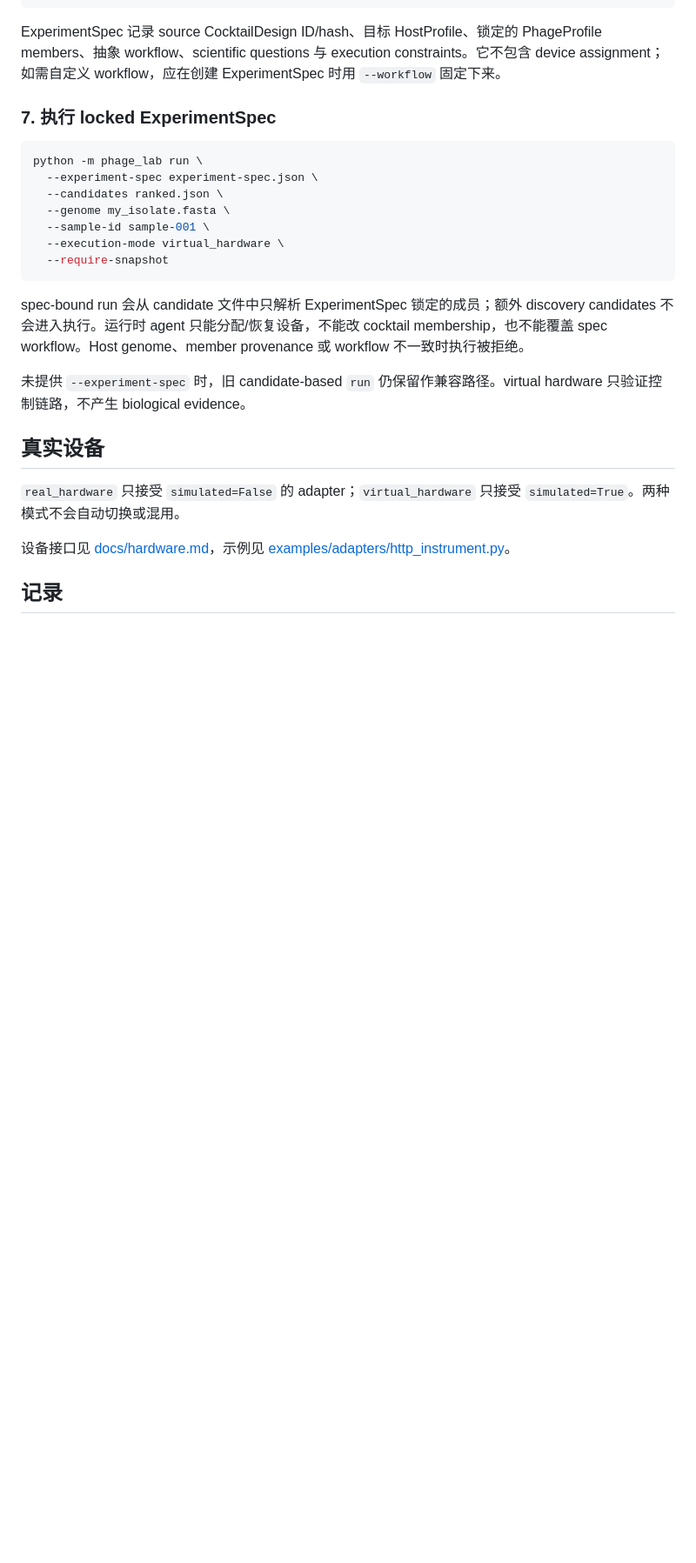
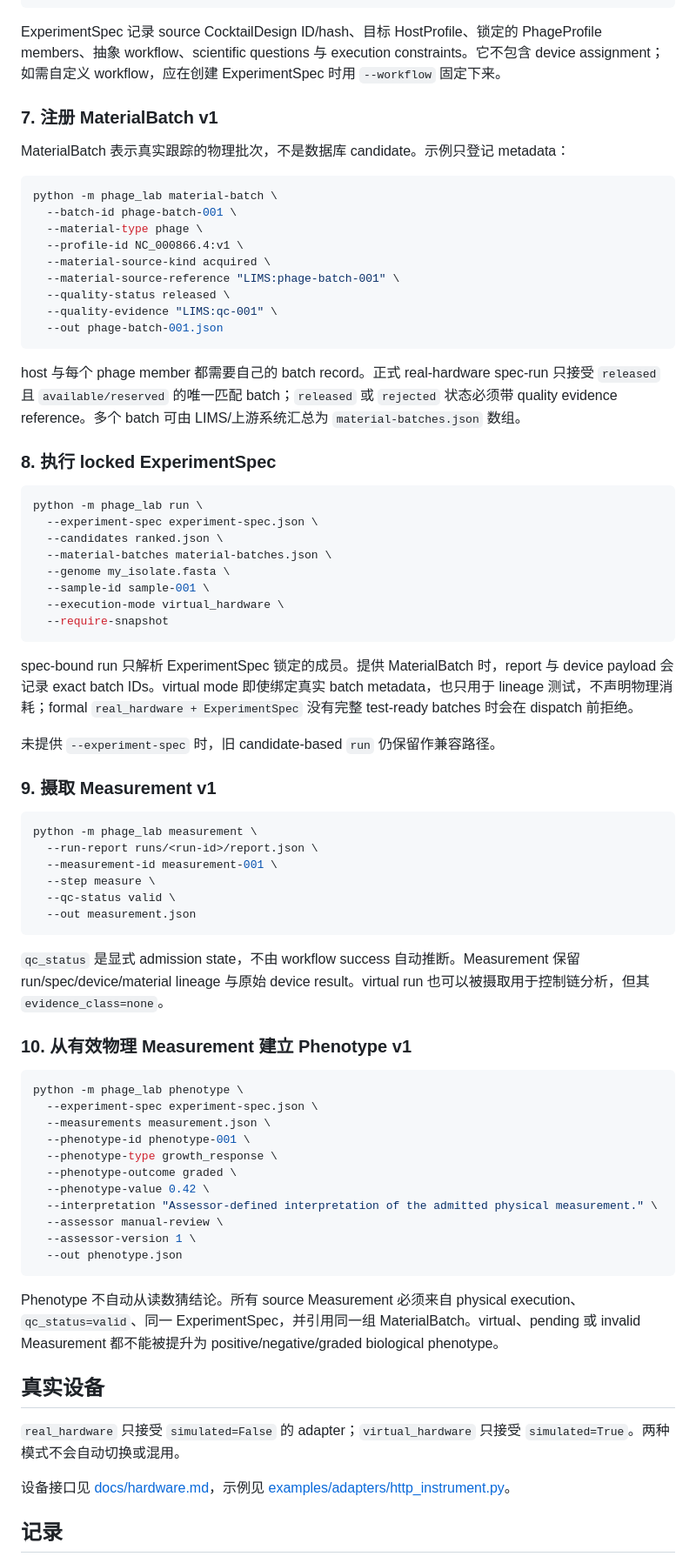
Before and after one commit to edgarcuth-web/self-driving-lab-for-phage-therapy, a Markdown page: README.md, the part around one of its changes. Shown at 87% size. Drawn GitHub-style; blank space fills up the shorter version.

Commit message:
Document material measurement and phenotype flow

````diff
--- a/README.md
+++ b/README.md
@@ -146,21 +150,71 @@ python -m phage_lab experiment-spec \
 
 ExperimentSpec 记录 source CocktailDesign ID/hash、目标 HostProfile、锁定的 PhageProfile members、抽象 workflow、scientific questions 与 execution constraints。它不包含 device assignment；如需自定义 workflow，应在创建 ExperimentSpec 时用 `--workflow` 固定下来。
 
-### 7. 执行 locked ExperimentSpec
+### 7. 注册 MaterialBatch v1
+
+MaterialBatch 表示真实跟踪的物理批次，不是数据库 candidate。示例只登记 metadata：
+
+```bash
+python -m phage_lab material-batch \
+  --batch-id phage-batch-001 \
+  --material-type phage \
+  --profile-id NC_000866.4:v1 \
+  --material-source-kind acquired \
+  --material-source-reference "LIMS:phage-batch-001" \
+  --quality-status released \
+  --quality-evidence "LIMS:qc-001" \
+  --out phage-batch-001.json
+```
+
+host 与每个 phage member 都需要自己的 batch record。正式 real-hardware spec-run 只接受 `released` 且 `available/reserved` 的唯一匹配 batch；`released` 或 `rejected` 状态必须带 quality evidence reference。多个 batch 可由 LIMS/上游系统汇总为 `material-batches.json` 数组。
+
+### 8. 执行 locked ExperimentSpec
 
 ```bash
 python -m phage_lab run \
   --experiment-spec experiment-spec.json \
   --candidates ranked.json \
+  --material-batches material-batches.json \
   --genome my_isolate.fasta \
   --sample-id sample-001 \
   --execution-mode virtual_hardware \
   --require-snapshot
 ```
 
-spec-bound run 会从 candidate 文件中只解析 ExperimentSpec 锁定的成员；额外 discovery candidates 不会进入执行。运行时 agent 只能分配/恢复设备，不能改 cocktail membership，也不能覆盖 spec workflow。Host genome、member provenance 或 workflow 不一致时执行被拒绝。
+spec-bound run 只解析 ExperimentSpec 锁定的成员。提供 MaterialBatch 时，report 与 device payload 会记录 exact batch IDs。virtual mode 即使绑定真实 batch metadata，也只用于 lineage 测试，不声明物理消耗；formal `real_hardware + ExperimentSpec` 没有完整 test-ready batches 时会在 dispatch 前拒绝。
 
-未提供 `--experiment-spec` 时，旧 candidate-based `run` 仍保留作兼容路径。virtual hardware 只验证控制链路，不产生 biological evidence。
+未提供 `--experiment-spec` 时，旧 candidate-based `run` 仍保留作兼容路径。
+
+### 9. 摄取 Measurement v1
+
+```bash
+python -m phage_lab measurement \
+  --run-report runs/<run-id>/report.json \
+  --measurement-id measurement-001 \
+  --step measure \
+  --qc-status valid \
+  --out measurement.json
+```
+
+`qc_status` 是显式 admission state，不由 workflow success 自动推断。Measurement 保留 run/spec/device/material lineage 与原始 device result。virtual run 也可以被摄取用于控制链分析，但其 `evidence_class=none`。
+
+### 10. 从有效物理 Measurement 建立 Phenotype v1
+
+```bash
+python -m phage_lab phenotype \
+  --experiment-spec experiment-spec.json \
+  --measurements measurement.json \
+  --phenotype-id phenotype-001 \
+  --phenotype-type growth_response \
+  --phenotype-outcome graded \
+  --phenotype-value 0.42 \
+  --interpretation "Assessor-defined interpretation of the admitted physical measurement." \
+  --assessor manual-review \
+  --assessor-version 1 \
+  --out phenotype.json
+```
+
+Phenotype 不自动从读数猜结论。所有 source Measurement 必须来自 physical execution、`qc_status=valid`、同一 ExperimentSpec，并引用同一组 MaterialBatch。virtual、pending 或 invalid Measurement 都不能被提升为 positive/negative/graded biological phenotype。
 
 ## 真实设备
 
````
Also changed, not shown: other parts of README.md (+5 -1 lines).
